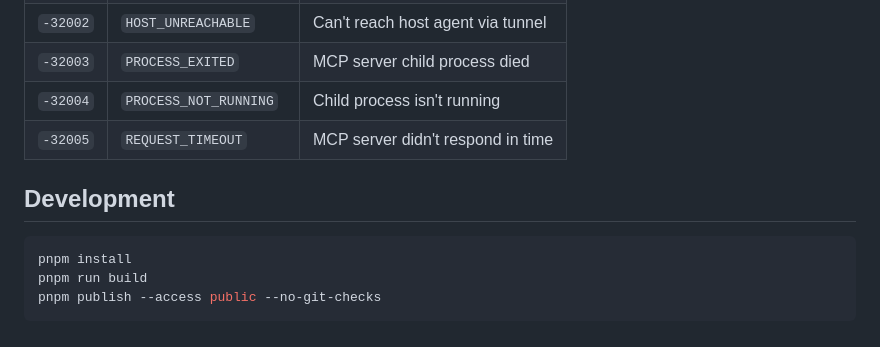
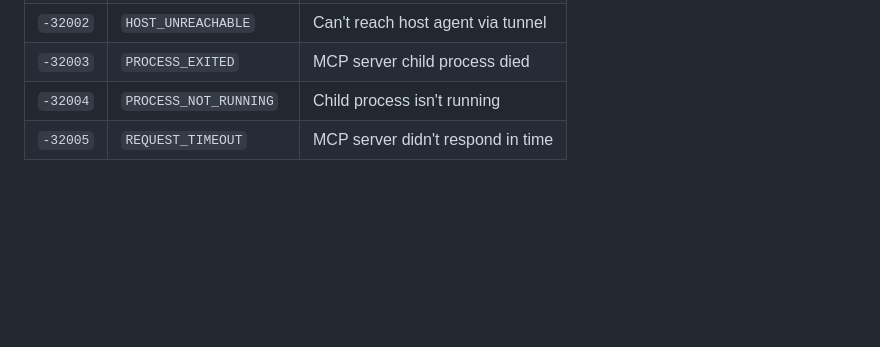
Before and after one commit to silver886/mcp-proxy, a Markdown page: README.md, the part around the change. Rendered like a GitHub page; blank space fills up the shorter version.

Commit message:
Remove unused info

````diff
--- a/README.md
+++ b/README.md
@@ -213,11 +213,3 @@ object.
 | `-32003` | `PROCESS_EXITED` | MCP server child process died |
 | `-32004` | `PROCESS_NOT_RUNNING` | Child process isn't running |
 | `-32005` | `REQUEST_TIMEOUT` | MCP server didn't respond in time |
-
-## Development
-
-```bash
-pnpm install
-pnpm run build
-pnpm publish --access public --no-git-checks
-```
````
